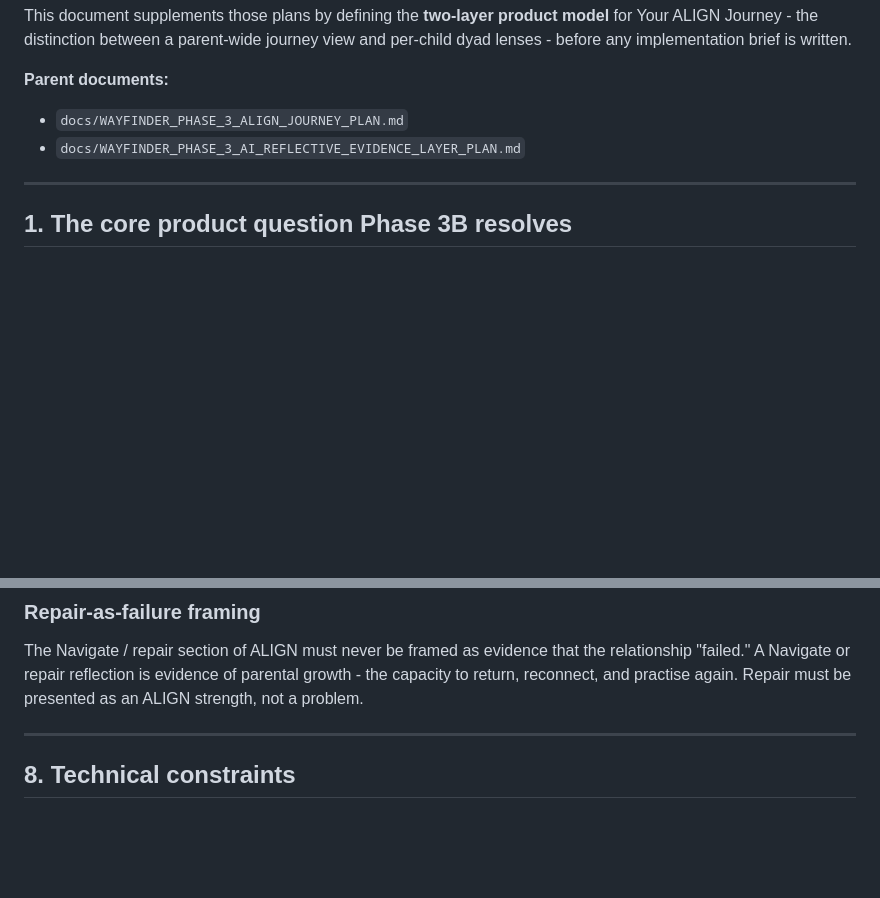
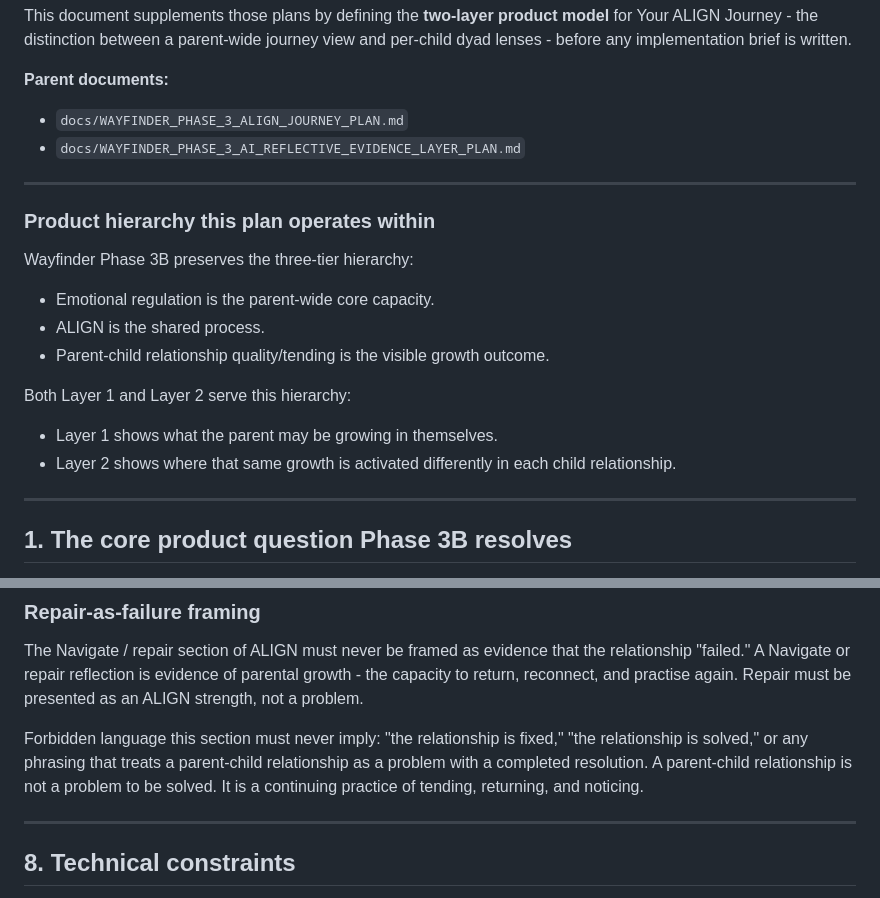
Before and after one commit to rodtay72/wayfinder-app, a Markdown page: docs/WAYFINDER_PHASE_3B_TWO_LAYER_ALIGN_JOURNEY_PLAN.md, 2 parts joined by grey strips. Drawn GitHub-style; blank space fills up the shorter version.

Commit message:
docs: clarify Phase 3B ALIGN hierarchy

```diff
--- a/docs/WAYFINDER_PHASE_3B_TWO_LAYER_ALIGN_JOURNEY_PLAN.md
+++ b/docs/WAYFINDER_PHASE_3B_TWO_LAYER_ALIGN_JOURNEY_PLAN.md
@@ -12,6 +12,21 @@ This document supplements those plans by defining the **two-layer product model*
 
 - `docs/WAYFINDER_PHASE_3_ALIGN_JOURNEY_PLAN.md`
 - `docs/WAYFINDER_PHASE_3_AI_REFLECTIVE_EVIDENCE_LAYER_PLAN.md`
+
+---
+
+### Product hierarchy this plan operates within
+
+Wayfinder Phase 3B preserves the three-tier hierarchy:
+
+- Emotional regulation is the parent-wide core capacity.
+- ALIGN is the shared process.
+- Parent-child relationship quality/tending is the visible growth outcome.
+
+Both Layer 1 and Layer 2 serve this hierarchy:
+
+- Layer 1 shows what the parent may be growing in themselves.
+- Layer 2 shows where that same growth is activated differently in each child relationship.
 
 ---
 
@@ -246,6 +261,8 @@ Cards that say "You are at Locate" are forbidden. Cards that say "Locate appears
 
 The Navigate / repair section of ALIGN must never be framed as evidence that the relationship "failed." A Navigate or repair reflection is evidence of parental growth  -  the capacity to return, reconnect, and practise again. Repair must be presented as an ALIGN strength, not a problem.
 
+Forbidden language this section must never imply: "the relationship is fixed," "the relationship is solved," or any phrasing that treats a parent-child relationship as a problem with a completed resolution. A parent-child relationship is not a problem to be solved. It is a continuing practice of tending, returning, and noticing.
+
 ---
 
 ## 8. Technical constraints
```
